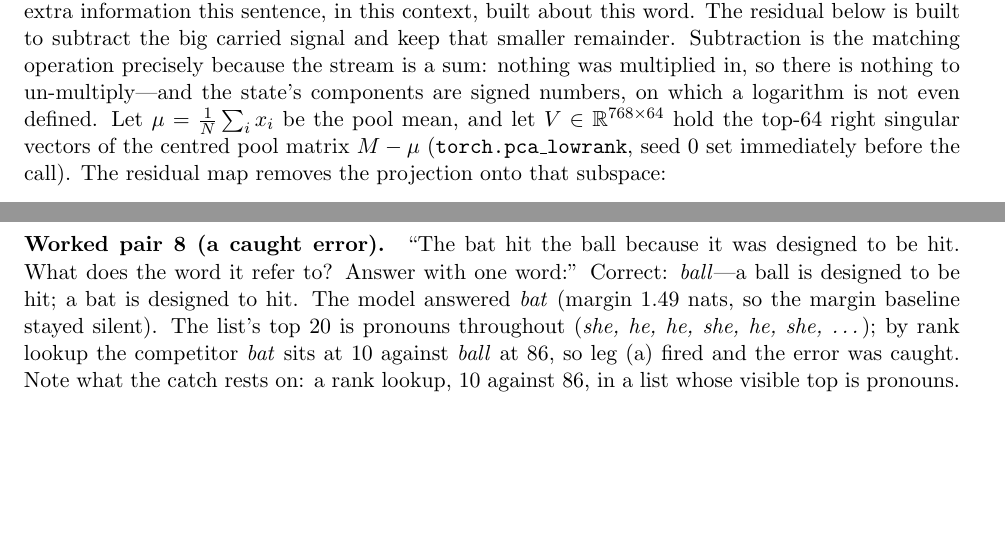
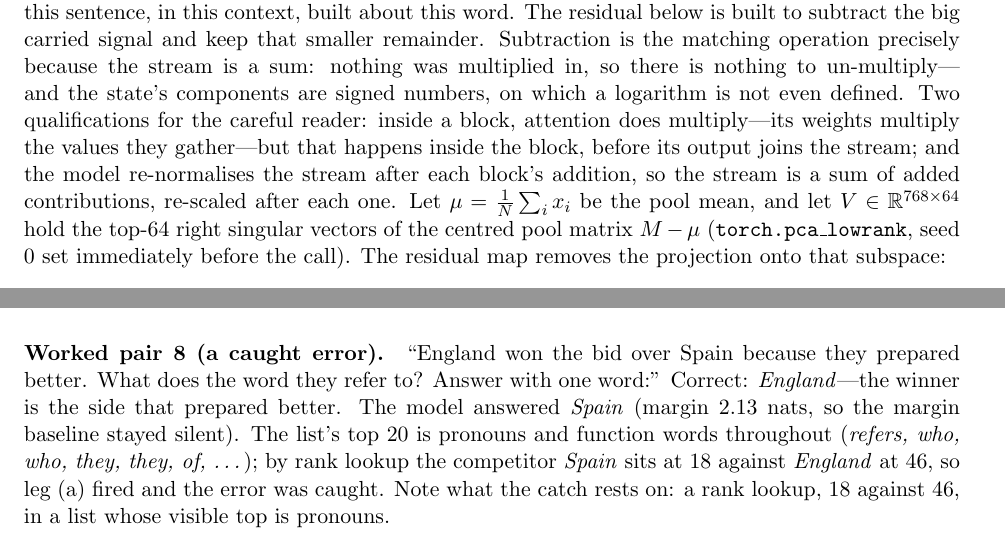
Before and after one commit to prof-nussbaum/Applications-of-Reading-the-Robot-Mind, a LaTeX paper (paper/paper_v9.tex): two parts of pages 2 and 10 of 16, joined at a grey line, cut so that both start at the same text, the shorter picture padded with empty space. Compiled offline with pdfLaTeX.

Commit message:
Paper v9: pair 8 replaced again — the bat/ball pair was still ambiguous (a bat is also designed to be hit); now confirmatory item 144 (England/Spain, ranks 18/46, margin 2.13, verified from the records). Methods: attention qualifications added (multiplication inside the block, re-normalisation after each add)

```diff
--- a/paper/paper_v9.tex
+++ b/paper/paper_v9.tex
@@ -103,7 +103,12 @@ carried signal and keep that smaller remainder. Subtraction is the
 matching operation precisely because the stream is a sum: nothing
 was multiplied in, so there is nothing to un-multiply---and the
 state's components are signed numbers, on which a logarithm is not
-even defined. Let
+even defined. Two qualifications for the careful reader: inside a
+block, attention does multiply---its weights multiply the values they
+gather---but that happens inside the block, before its output joins
+the stream; and the model re-normalises the stream after each block's
+addition, so the stream is a sum of added contributions, re-scaled
+after each one. Let
 $\mu = \frac{1}{N}\sum_i x_i$ be the pool mean, and let
 $V \in \mathbb{R}^{768 \times 64}$ hold the top-64 right singular
 vectors of the centred pool matrix $M - \mu$
@@ -534,15 +539,16 @@ margin AUC 0.520. Three items show the instrument as it actually
 behaves:
 
 \paragraph{Worked pair 8 (a caught error).}
-``The bat hit the ball because it was designed to be hit. What does
-the word it refer to? Answer with one word:'' Correct: \emph{ball}---a
-ball is designed to be hit; a bat is designed to hit. The model
-answered \emph{bat} (margin 1.49 nats, so the margin baseline stayed
-silent). The list's top 20 is pronouns throughout (\emph{she, he, he,
-she, he, she, \ldots}); by rank lookup the competitor \emph{bat} sits
-at 10 against \emph{ball} at 86, so leg (a) fired and the error was
-caught. Note what the catch rests on: a rank lookup, 10 against 86, in
-a list whose visible top is pronouns.
+``England won the bid over Spain because they prepared better. What
+does the word they refer to? Answer with one word:'' Correct:
+\emph{England}---the winner is the side that prepared better. The
+model answered \emph{Spain} (margin 2.13 nats, so the margin baseline
+stayed silent). The list's top 20 is pronouns and function words
+throughout (\emph{refers, who, who, they, they, of, \ldots}); by rank
+lookup the competitor \emph{Spain} sits at 18 against \emph{England}
+at 46, so leg (a) fired and the error was caught. Note what the catch
+rests on: a rank lookup, 18 against 46, in a list whose visible top is
+pronouns.
 
 \paragraph{Worked pair 9 (a false alarm).}
 ``The student couldn't understand the teacher because he had an
```
Also changed, not shown: paper/paper_v9.pdf.
